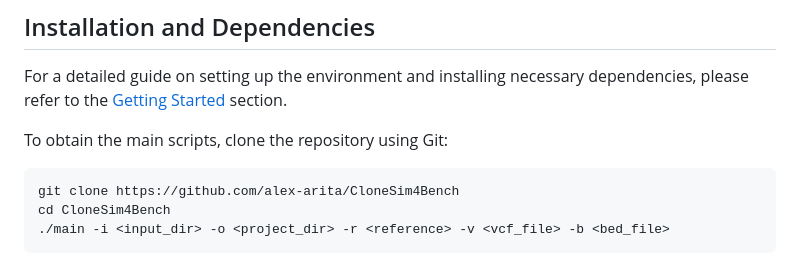
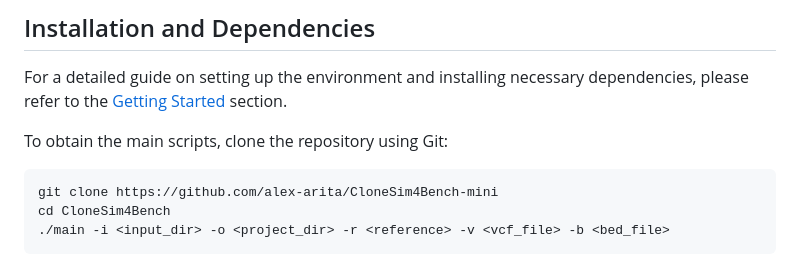
Before and after one commit to alex-arita/CloneSim4Bench-mini, a Markdown page: README.md, the part around the change. Drawn GitHub-style.

````diff
--- a/README.md
+++ b/README.md
@@ -55,7 +55,7 @@ Started](docs/Getting_Started.md) section.
 To obtain the main scripts, clone the repository using Git:
 
 ```bash
-git clone https://github.com/alex-arita/CloneSim4Bench
+git clone https://github.com/alex-arita/CloneSim4Bench-mini
 cd CloneSim4Bench
 ./main -i <input_dir> -o <project_dir> -r <reference> -v <vcf_file> -b <bed_file>
 ```
````
